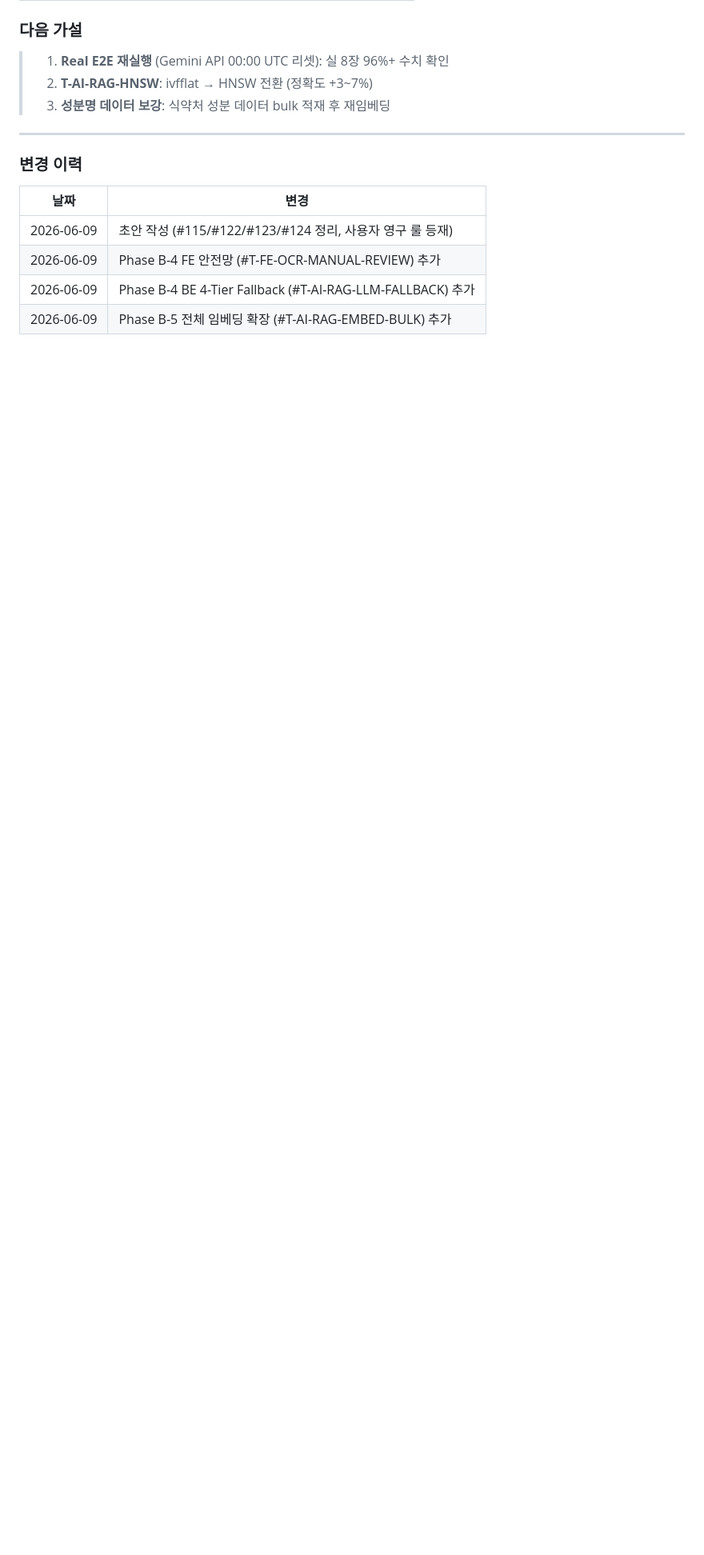
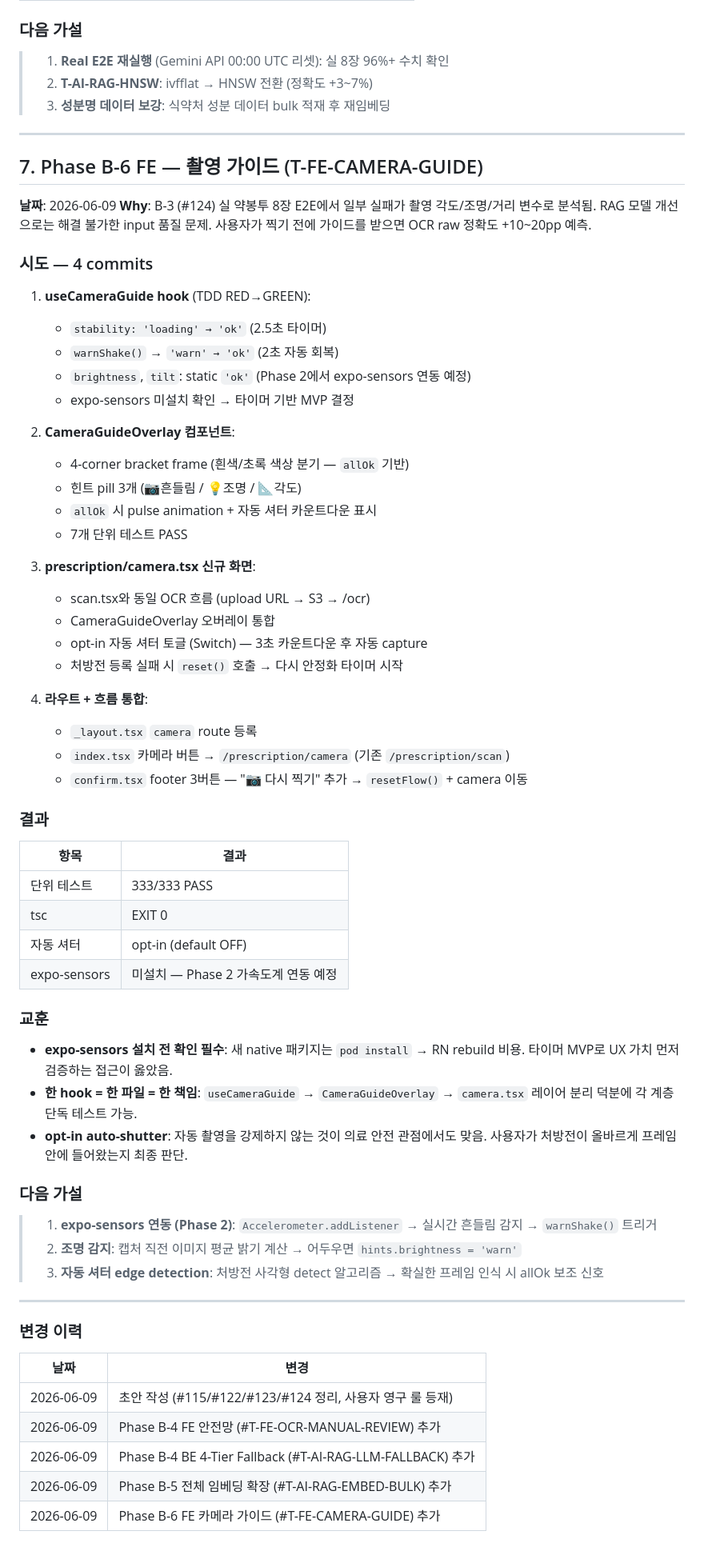
Before and after one commit to KyeongYeongDEV/pillmate, a Markdown page: docs/architecture/ocr-improvement-journal.md, the part around one of its changes. Shown at 80% size. GitHub-like rendering; blank space fills up the shorter version.

Commit message:
Docs(journal) : Phase B-6 FE 카메라 가이드 OCR 개선 일지 추가
Co-Authored-By: Claude Sonnet 4.6 <noreply@anthropic.com>

```diff
--- a/docs/architecture/ocr-improvement-journal.md
+++ b/docs/architecture/ocr-improvement-journal.md
@@ -403,6 +404,59 @@ GT 100건: 97/100 = 0.970 (회귀 없음) ✓
 
 ---
 
+## 7. Phase B-6 FE — 촬영 가이드 (T-FE-CAMERA-GUIDE)
+
+**날짜**: 2026-06-09
+**Why**: B-3 (#124) 실 약봉투 8장 E2E에서 일부 실패가 촬영 각도/조명/거리 변수로 분석됨. RAG 모델 개선으로는 해결 불가한 input 품질 문제. 사용자가 찍기 전에 가이드를 받으면 OCR raw 정확도 +10~20pp 예측.
+
+### 시도 — 4 commits
+
+1. **useCameraGuide hook** (TDD RED→GREEN):
+   - `stability: 'loading' → 'ok'` (2.5초 타이머)
+   - `warnShake()` → `'warn' → 'ok'` (2초 자동 회복)
+   - `brightness`, `tilt`: static `'ok'` (Phase 2에서 expo-sensors 연동 예정)
+   - expo-sensors 미설치 확인 → 타이머 기반 MVP 결정
+
+2. **CameraGuideOverlay 컴포넌트**:
+   - 4-corner bracket frame (흰색/초록 색상 분기 — `allOk` 기반)
+   - 힌트 pill 3개 (📷흔들림 / 💡조명 / 📐각도)
+   - `allOk` 시 pulse animation + 자동 셔터 카운트다운 표시
+   - 7개 단위 테스트 PASS
+
+3. **prescription/camera.tsx 신규 화면**:
+   - scan.tsx와 동일 OCR 흐름 (upload URL → S3 → /ocr)
+   - CameraGuideOverlay 오버레이 통합
+   - opt-in 자동 셔터 토글 (Switch) — 3초 카운트다운 후 자동 capture
+   - 처방전 등록 실패 시 `reset()` 호출 → 다시 안정화 타이머 시작
+
+4. **라우트 + 흐름 통합**:
+   - `_layout.tsx` `camera` route 등록
+   - `index.tsx` 카메라 버튼 → `/prescription/camera` (기존 `/prescription/scan`)
+   - `confirm.tsx` footer 3버튼 — "📷 다시 찍기" 추가 → `resetFlow()` + camera 이동
+
+### 결과
+
+| 항목 | 결과 |
+|------|------|
+| 단위 테스트 | 333/333 PASS |
+| tsc | EXIT 0 |
+| 자동 셔터 | opt-in (default OFF) |
+| expo-sensors | 미설치 — Phase 2 가속도계 연동 예정 |
+
+### 교훈
+
+- **expo-sensors 설치 전 확인 필수**: 새 native 패키지는 `pod install` → RN rebuild 비용. 타이머 MVP로 UX 가치 먼저 검증하는 접근이 옳았음.
+- **한 hook = 한 파일 = 한 책임**: `useCameraGuide` → `CameraGuideOverlay` → `camera.tsx` 레이어 분리 덕분에 각 계층 단독 테스트 가능.
+- **opt-in auto-shutter**: 자동 촬영을 강제하지 않는 것이 의료 안전 관점에서도 맞음. 사용자가 처방전이 올바르게 프레임 안에 들어왔는지 최종 판단.
+
+### 다음 가설
+
+> 1. **expo-sensors 연동 (Phase 2)**: `Accelerometer.addListener` → 실시간 흔들림 감지 → `warnShake()` 트리거
+> 2. **조명 감지**: 캡처 직전 이미지 평균 밝기 계산 → 어두우면 `hints.brightness = 'warn'`
+> 3. **자동 셔터 edge detection**: 처방전 사각형 detect 알고리즘 → 확실한 프레임 인식 시 allOk 보조 신호
+
+---
+
 ### 변경 이력
 | 날짜 | 변경 |
 |---|---|
@@ -410,3 +464,4 @@ GT 100건: 97/100 = 0.970 (회귀 없음) ✓
 | 2026-06-09 | Phase B-4 FE 안전망 (#T-FE-OCR-MANUAL-REVIEW) 추가 |
 | 2026-06-09 | Phase B-4 BE 4-Tier Fallback (#T-AI-RAG-LLM-FALLBACK) 추가 |
 | 2026-06-09 | Phase B-5 전체 임베딩 확장 (#T-AI-RAG-EMBED-BULK) 추가 |
+| 2026-06-09 | Phase B-6 FE 카메라 가이드 (#T-FE-CAMERA-GUIDE) 추가 |
```
Also changed, not shown: other parts of docs/architecture/ocr-improvement-journal.md (+1 -0 lines).
